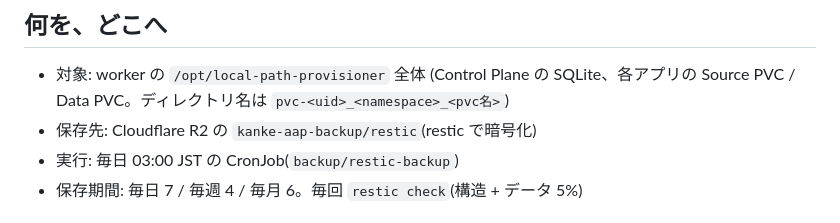
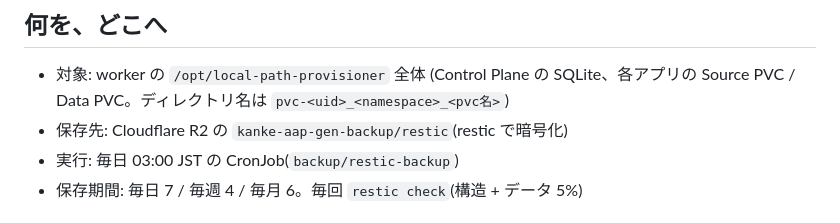
Before and after one commit to k-kanke/ai-app-platform, a Markdown page: docs/backup-restore.md, the part around the change. GitHub-like rendering.

Commit message:
docs: correct backup bucket name
Co-Authored-By: Claude Sonnet 5.5 <noreply@anthropic.com>

```diff
--- a/docs/backup-restore.md
+++ b/docs/backup-restore.md
@@ -3,7 +3,7 @@
 ## 何を、どこへ
 - 対象: worker の `/opt/local-path-provisioner` 全体
   (Control Plane の SQLite、各アプリの Source PVC / Data PVC。ディレクトリ名は `pvc-<uid>_<namespace>_<pvc名>`)
-- 保存先: Cloudflare R2 の `kanke-aap-backup/restic`(restic で暗号化)
+- 保存先: Cloudflare R2 の `kanke-aap-gen-backup/restic`(restic で暗号化)
 - 実行: 毎日 03:00 JST の CronJob(`backup/restic-backup`)
 - 保存期間: 毎日 7 / 毎週 4 / 毎月 6。毎回 `restic check`(構造 + データ 5%)
 
```
